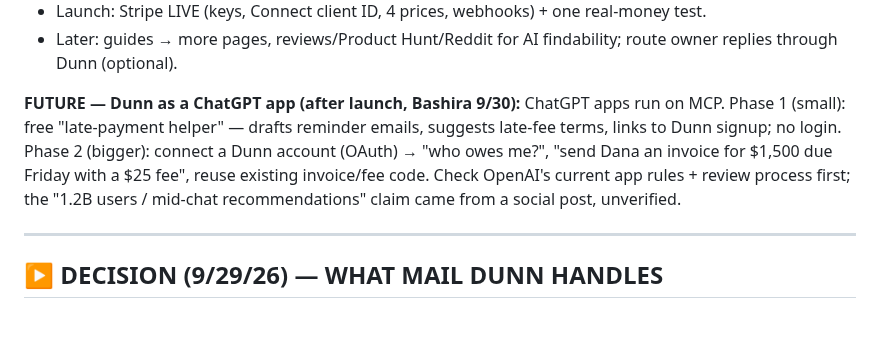
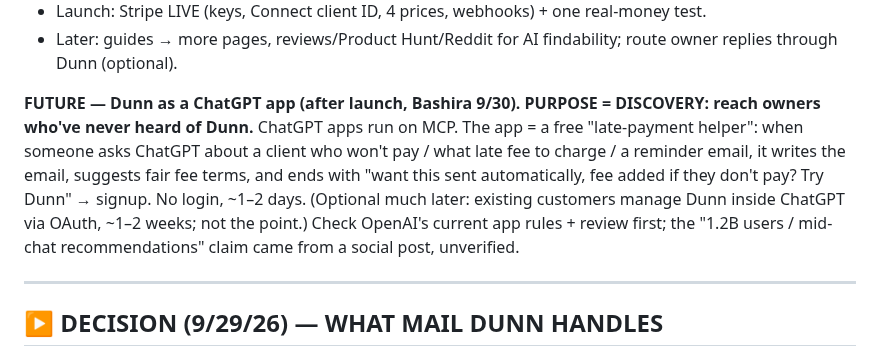
Before and after one commit to bxwebb-cyber/watchtower, a Markdown page: HANDOFF.md, the part around the change. GitHub-like rendering; blank space fills up the shorter version.

Commit message:
Handoff: ChatGPT app is for discovery
Co-Authored-By: Claude Opus 5.5 <noreply@anthropic.com>

```diff
--- a/HANDOFF.md
+++ b/HANDOFF.md
@@ -29,7 +29,7 @@ _Last updated: 2026-09-28 (v1.8 — scheduler + one-bill late fees + webhook fix
 - Launch: Stripe LIVE (keys, Connect client ID, 4 prices, webhooks) + one real-money test.
 - Later: guides → more pages, reviews/Product Hunt/Reddit for AI findability; route owner replies through Dunn (optional).
 
-**FUTURE — Dunn as a ChatGPT app (after launch, Bashira 9/30):** ChatGPT apps run on MCP. Phase 1 (small): free "late-payment helper" — drafts reminder emails, suggests late-fee terms, links to Dunn signup; no login. Phase 2 (bigger): connect a Dunn account (OAuth) → "who owes me?", "send Dana an invoice for $1,500 due Friday with a $25 fee", reuse existing invoice/fee code. Check OpenAI's current app rules + review process first; the "1.2B users / mid-chat recommendations" claim came from a social post, unverified.
+**FUTURE — Dunn as a ChatGPT app (after launch, Bashira 9/30). PURPOSE = DISCOVERY: reach owners who've never heard of Dunn.** ChatGPT apps run on MCP. The app = a free "late-payment helper": when someone asks ChatGPT about a client who won't pay / what late fee to charge / a reminder email, it writes the email, suggests fair fee terms, and ends with "want this sent automatically, fee added if they don't pay? Try Dunn" → signup. No login, ~1–2 days. (Optional much later: existing customers manage Dunn inside ChatGPT via OAuth, ~1–2 weeks; not the point.) Check OpenAI's current app rules + review first; the "1.2B users / mid-chat recommendations" claim came from a social post, unverified.
 
 ---
 
```
